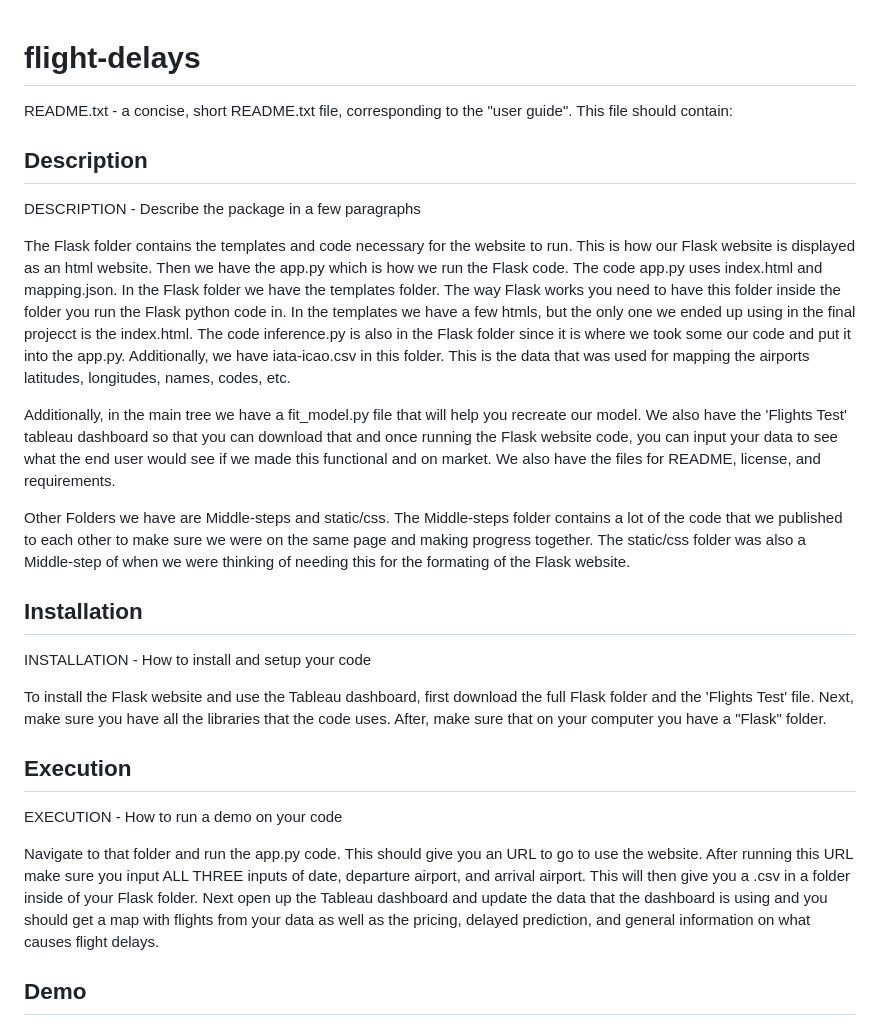
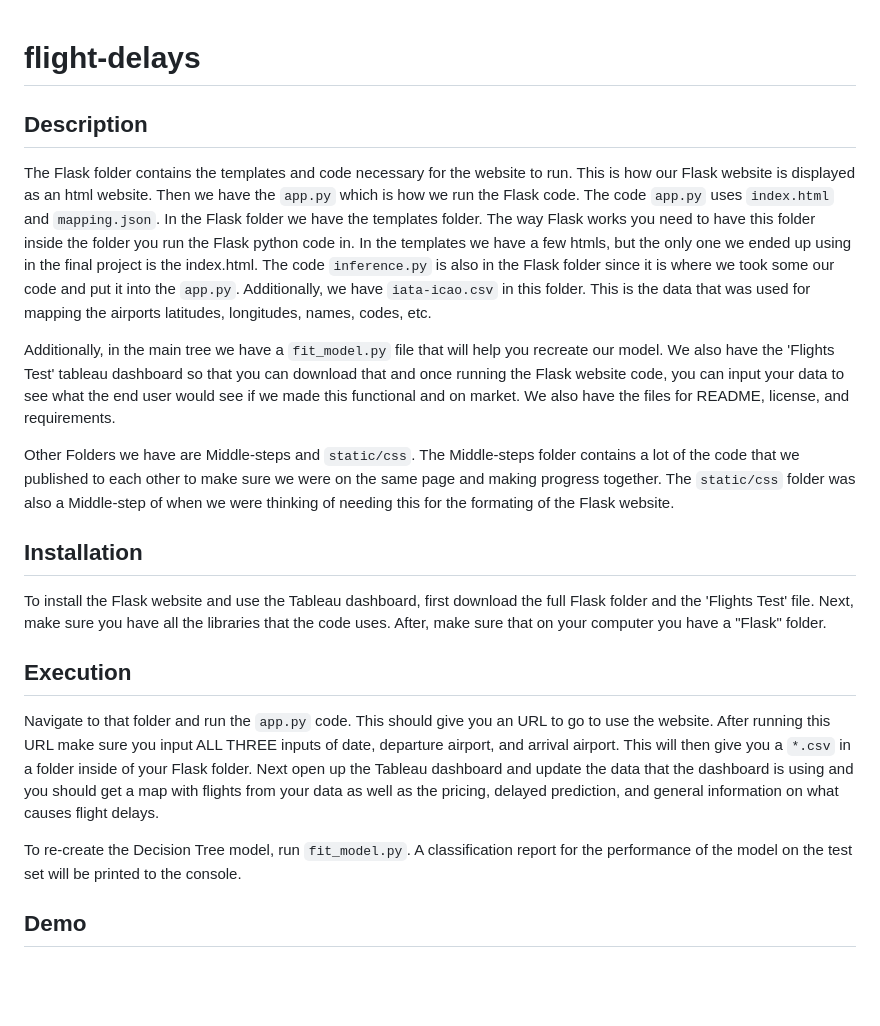
Before and after one commit to kittyschulz/flight-delays, a Markdown page: README.md, the part around the change. Drawn GitHub-style; blank space fills up the shorter version.

Commit message:
update formatting

```diff
--- a/README.md
+++ b/README.md
@@ -1,23 +1,22 @@
 # flight-delays
-README.txt - a concise, short README.txt file, corresponding to the "user guide". This file should contain:
+
 ## Description
-DESCRIPTION - Describe the package in a few paragraphs
 
-The Flask folder contains the templates and code necessary for the website to run. This is how our Flask website is displayed as an html website. Then we have the app.py which is how we run the Flask code. The code app.py uses index.html and mapping.json. In the Flask folder we have the templates folder. The way Flask works you need to have this folder inside the folder you run the Flask python code in. In the templates we have a few htmls, but the only one we ended up using in the final projecct is the index.html. The code inference.py is also in the Flask folder since it is where we took some our code and put it into the app.py. Additionally, we have iata-icao.csv in this folder. This is the data that was used for mapping the airports latitudes, longitudes, names, codes, etc.
+The Flask folder contains the templates and code necessary for the website to run. This is how our Flask website is displayed as an html website. Then we have the `app.py` which is how we run the Flask code. The code `app.py` uses `index.html` and `mapping.json`. In the Flask folder we have the templates folder. The way Flask works you need to have this folder inside the folder you run the Flask python code in. In the templates we have a few htmls, but the only one we ended up using in the final project is the index.html. The code `inference.py` is also in the Flask folder since it is where we took some our code and put it into the `app.py`. Additionally, we have `iata-icao.csv` in this folder. This is the data that was used for mapping the airports latitudes, longitudes, names, codes, etc.
 
-Additionally, in the main tree we have a fit_model.py file that will help you recreate our model. We also have the 'Flights Test' tableau dashboard so that you can download that and once running the Flask website code, you can input your data to see what the end user would see if we made this functional and on market. We also have the files for README, license, and requirements.
+Additionally, in the main tree we have a `fit_model.py` file that will help you recreate our model. We also have the 'Flights Test' tableau dashboard so that you can download that and once running the Flask website code, you can input your data to see what the end user would see if we made this functional and on market. We also have the files for README, license, and requirements.
 
-Other Folders we have are Middle-steps and static/css. The Middle-steps folder contains a lot of the code that we published to each other to make sure we were on the same page and making progress together. The static/css folder was also a Middle-step of when we were thinking of needing this for the formating of the Flask website.
+Other Folders we have are Middle-steps and `static/css`. The Middle-steps folder contains a lot of the code that we published to each other to make sure we were on the same page and making progress together. The `static/css` folder was also a Middle-step of when we were thinking of needing this for the formating of the Flask website.
 
 ## Installation
-INSTALLATION - How to install and setup your code
 
 To install the Flask website and use the Tableau dashboard, first download the full Flask folder and the 'Flights Test' file. Next, make sure you have all the libraries that the code uses. After, make sure that on your computer you have a "Flask" folder.
 
 ## Execution
-EXECUTION - How to run a demo on your code
 
-Navigate to that folder and run the app.py code. This should give you an URL to go to use the website. After running this URL make sure you input ALL THREE inputs of date, departure airport, and arrival airport. This will then give you a .csv in a folder inside of your Flask folder. Next open up the Tableau dashboard and update the data that the dashboard is using and you should get a map with flights from your data as well as the pricing, delayed prediction, and general information on what causes flight delays.
+Navigate to that folder and run the `app.py` code. This should give you an URL to go to use the website. After running this URL make sure you input ALL THREE inputs of date, departure airport, and arrival airport. This will then give you a `*.csv` in a folder inside of your Flask folder. Next open up the Tableau dashboard and update the data that the dashboard is using and you should get a map with flights from your data as well as the pricing, delayed prediction, and general information on what causes flight delays.
+
+To re-create the Decision Tree model, run `fit_model.py`. A classification report for the performance of the model on the test set will be printed to the console.
 
 ## Demo
 [Optional, but recommended] DEMO VIDEO - Include the URL of a 1-minute *unlisted* YouTube video in this txt file. The video would show how to install and execute your system/tool/approach (e.g, from typing the first command to compile, to system launching, and running some examples). Feel free to speed up the video if needed (e.g., remove less relevant video segments). This video is optional (i.e., submitting a video does not increase scores; not submitting one does not decrease scores). However, we recommend teams to try and create such a video, because making the video helps teams better think through what they may want to write in the README.txt, and generally how they want to "sell" their work.
```
